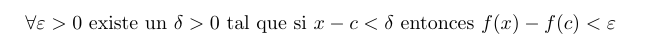
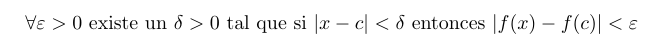
Before and after one commit to Garp02/Prueba01, a LaTeX document (P0.tex): part of the page, cut so that both start at the same text. Compiled offline with pdfLaTeX.

Commit message:
feat: update P0.tex

```diff
--- a/P0.tex
+++ b/P0.tex
@@ -1,6 +1,10 @@
 \documentclass{article}
+\usepackage[]{amsmath}
+\usepackage[]{amssymb}
 
 \begin{document}
-     $\forall\varepsilon > 0$ existe un $\delta >0$ tal que si $x-c < \delta$
-      entonces $f(x)-f(c) < \varepsilon$
+
+     $\forall\varepsilon > 0$ existe un $\delta >0$ tal que si $\left\lvert x-c\right\rvert < \delta$
+entonces $\left\lvert f(x)-f(c)\right\rvert < \varepsilon$
+
 \end{document}
```
